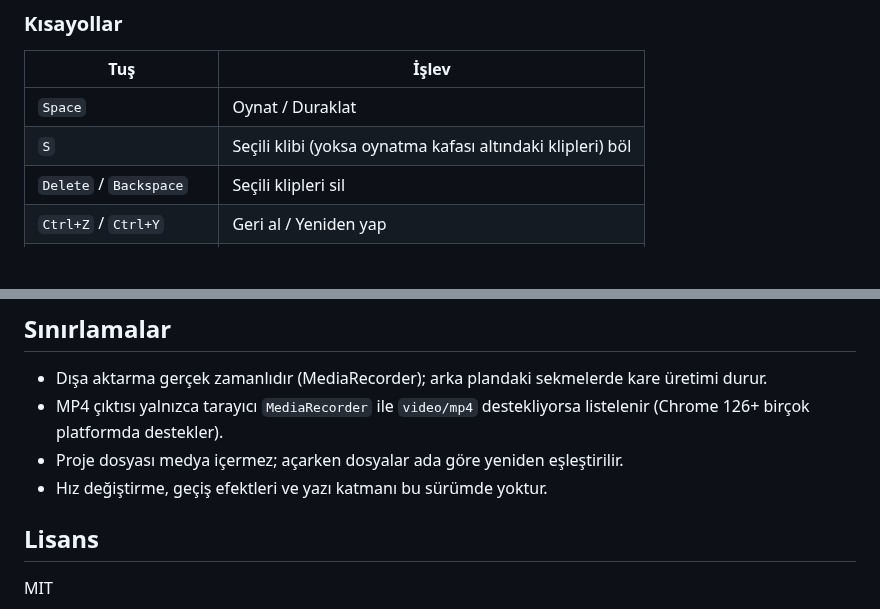
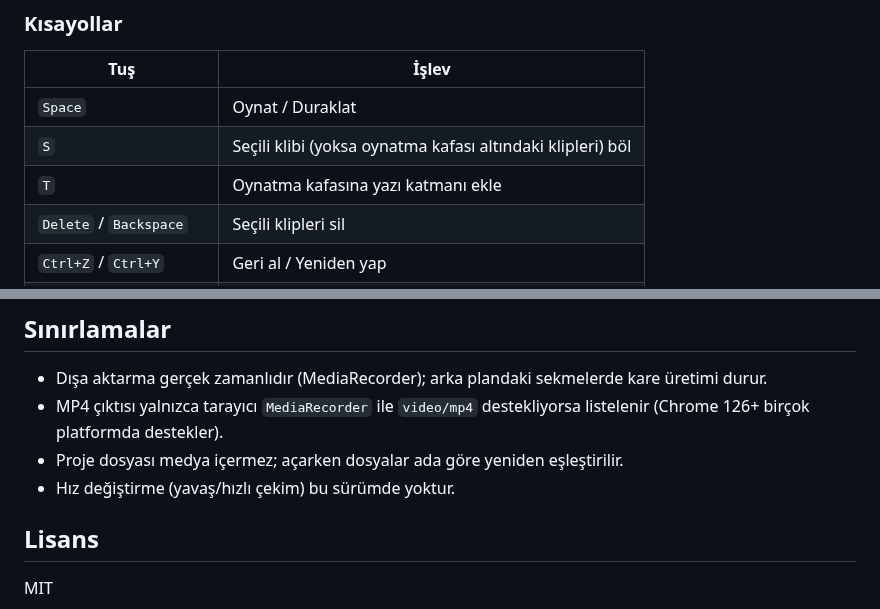
Before and after one commit to tansuozcelebi/Veditor, a Markdown page: README.md, 2 parts joined by grey strips. Rendered like a GitHub page; blank space fills up the shorter version.

```diff
--- a/README.md
+++ b/README.md
@@ -53,6 +56,7 @@ Firefox'ta dışa aktarma WebM ile sınırlıdır, Safari'de MediaRecorder deste
 | --- | --- |
 | `Space` | Oynat / Duraklat |
 | `S` | Seçili klibi (yoksa oynatma kafası altındaki klipleri) böl |
+| `T` | Oynatma kafasına yazı katmanı ekle |
 | `Delete` / `Backspace` | Seçili klipleri sil |
 | `Ctrl+Z` / `Ctrl+Y` | Geri al / Yeniden yap |
 | `Ctrl+D` | Çoğalt |
@@ -103,7 +107,7 @@ ffmpeg ile (akışlar, süre, çözülebilirlik) kontrol eder. Çıktılar `test
 - Dışa aktarma gerçek zamanlıdır (MediaRecorder); arka plandaki sekmelerde kare üretimi durur.
 - MP4 çıktısı yalnızca tarayıcı `MediaRecorder` ile `video/mp4` destekliyorsa listelenir (Chrome 126+ birçok platformda destekler).
 - Proje dosyası medya içermez; açarken dosyalar ada göre yeniden eşleştirilir.
-- Hız değiştirme, geçiş efektleri ve yazı katmanı bu sürümde yoktur.
+- Hız değiştirme (yavaş/hızlı çekim) bu sürümde yoktur.
 
 ## Lisans
 
```
Also changed, not shown: other parts of README.md (+6 -3 lines), docs/screenshot.png, 10 other files.
